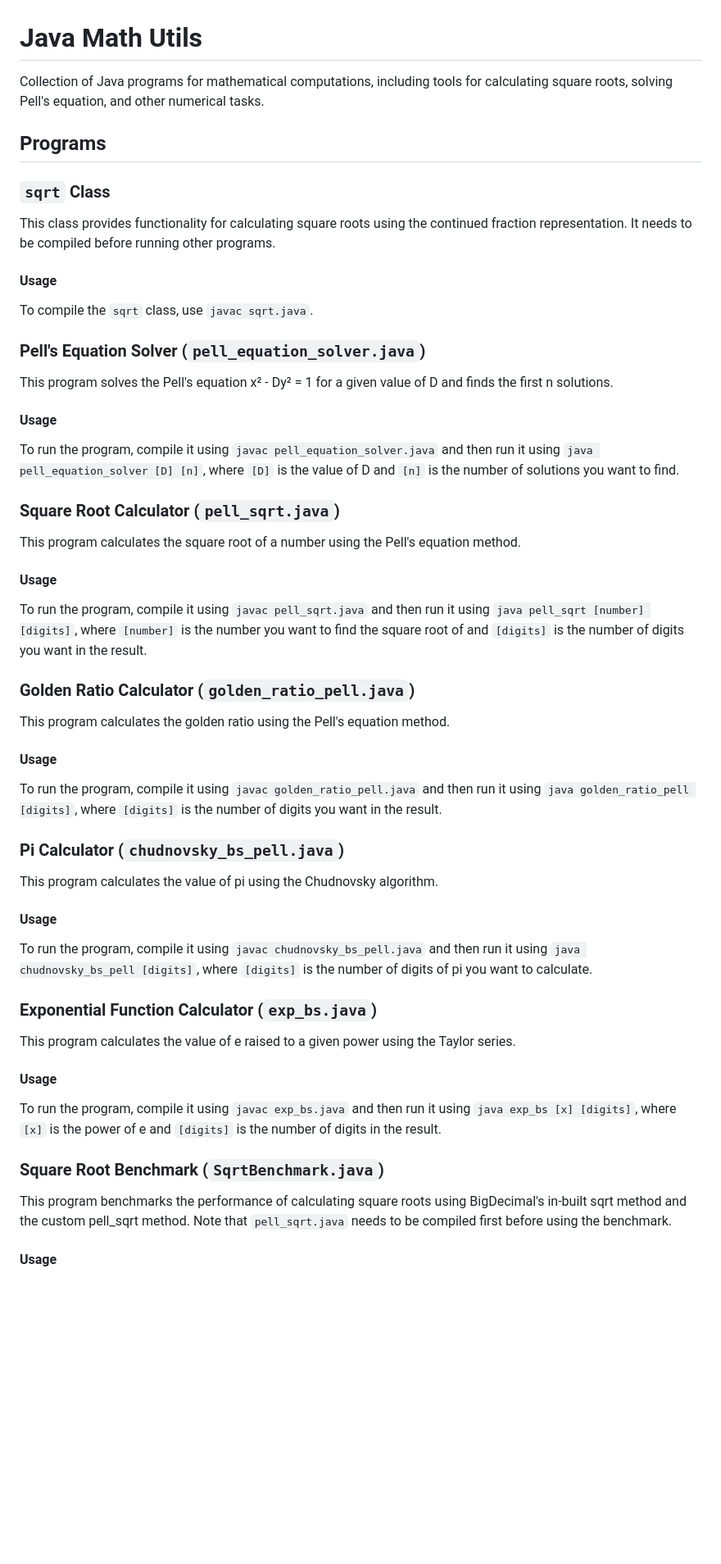
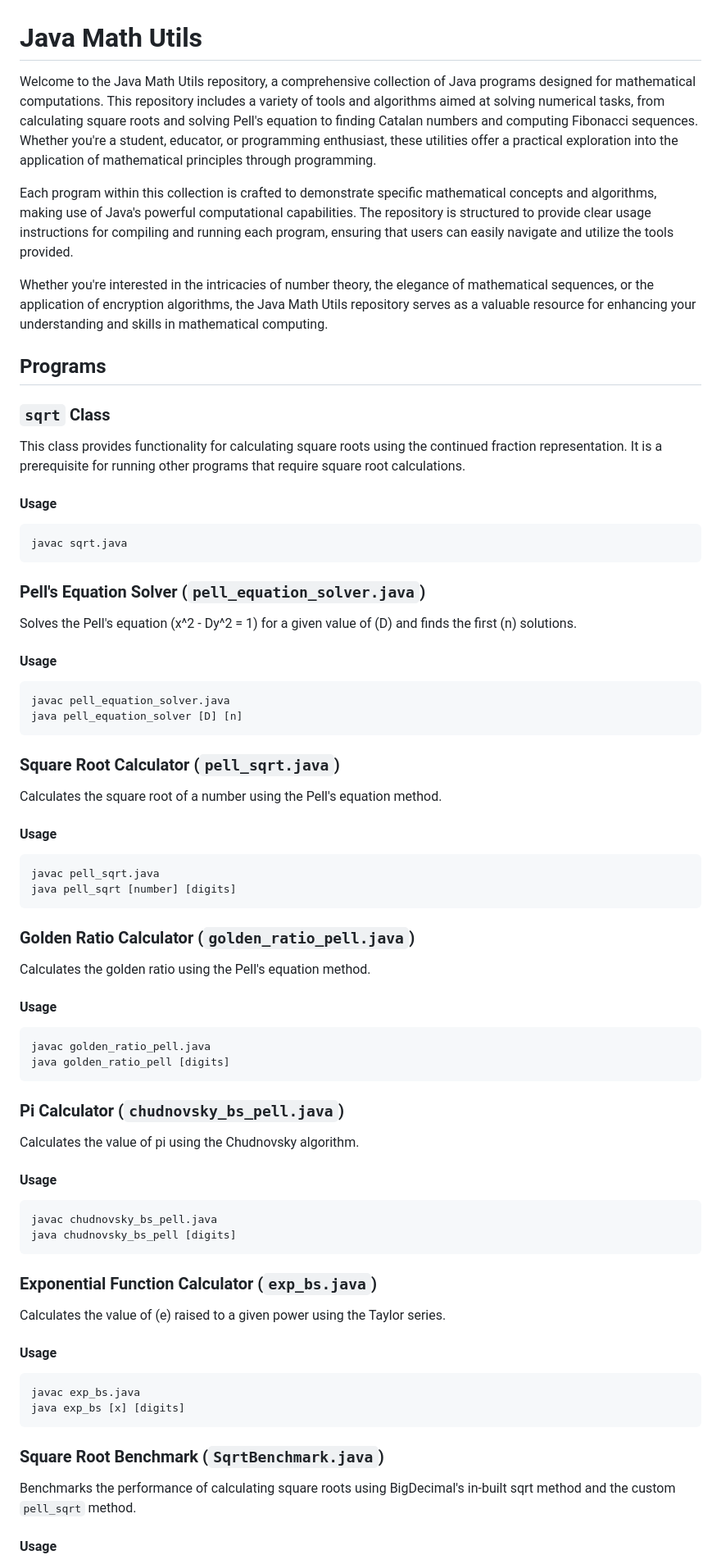
Before and after one commit to Abhrankan-Chakrabarti/java-math-utils, a Markdown page: README.md, the part around one of its changes. Shown at 82% size. Drawn GitHub-style; blank space fills up the shorter version.

````diff
--- a/README.md
+++ b/README.md
@@ -1,60 +1,81 @@
 # Java Math Utils
 
-Collection of Java programs for mathematical computations, including tools for calculating square roots, solving Pell's equation, and other numerical tasks.
+Welcome to the Java Math Utils repository, a comprehensive collection of Java programs designed for mathematical computations. This repository includes a variety of tools and algorithms aimed at solving numerical tasks, from calculating square roots and solving Pell's equation to finding Catalan numbers and computing Fibonacci sequences. Whether you're a student, educator, or programming enthusiast, these utilities offer a practical exploration into the application of mathematical principles through programming.
+
+Each program within this collection is crafted to demonstrate specific mathematical concepts and algorithms, making use of Java's powerful computational capabilities. The repository is structured to provide clear usage instructions for compiling and running each program, ensuring that users can easily navigate and utilize the tools provided.
+
+Whether you're interested in the intricacies of number theory, the elegance of mathematical sequences, or the application of encryption algorithms, the Java Math Utils repository serves as a valuable resource for enhancing your understanding and skills in mathematical computing.
 
 ## Programs
 
 ### `sqrt` Class
 
-This class provides functionality for calculating square roots using the continued fraction representation. It needs to be compiled before running other programs.
+This class provides functionality for calculating square roots using the continued fraction representation. It is a prerequisite for running other programs that require square root calculations.
 
 #### Usage
 
-To compile the `sqrt` class, use `javac sqrt.java`.
+```bash
+javac sqrt.java
+```
 
 ### Pell's Equation Solver (`pell_equation_solver.java`)
 
-This program solves the Pell's equation x² - Dy² = 1 for a given value of D and finds the first n solutions.
+Solves the Pell's equation \(x^2 - Dy^2 = 1\) for a given value of \(D\) and finds the first \(n\) solutions.
 
 #### Usage
 
-To run the program, compile it using `javac pell_equation_solver.java` and then run it using `java pell_equation_solver [D] [n]`, where `[D]` is the value of D and `[n]` is the number of solutions you want to find.
+```bash
+javac pell_equation_solver.java
+java pell_equation_solver [D] [n]
+```
 
 ### Square Root Calculator (`pell_sqrt.java`)
 
-This program calculates the square root of a number using the Pell's equation method.
+Calculates the square root of a number using the Pell's equation method.
 
 #### Usage
 
-To run the program, compile it using `javac pell_sqrt.java` and then run it using `java pell_sqrt [number] [digits]`, where `[number]` is the number you want to find the square root of and `[digits]` is the number of digits you want in the result.
+```bash
+javac pell_sqrt.java
+java pell_sqrt [number] [digits]
+```
 
 ### Golden Ratio Calculator (`golden_ratio_pell.java`)
 
-This program calculates the golden ratio using the Pell's equation method.
+Calculates the golden ratio using the Pell's equation method.
 
 #### Usage
 
-To run the program, compile it using `javac golden_ratio_pell.java` and then run it using `java golden_ratio_pell [digits]`, where `[digits]` is the number of digits you want in the result.
+```bash
+javac golden_ratio_pell.java
+java golden_ratio_pell [digits]
+```
 
 ### Pi Calculator (`chudnovsky_bs_pell.java`)
 
-This program calculates the value of pi using the Chudnovsky algorithm.
+Calculates the value of pi using the Chudnovsky algorithm.
 
 #### Usage
 
-To run the program, compile it using `javac chudnovsky_bs_pell.java` and then run it using `java chudnovsky_bs_pell [digits]`, where `[digits]` is the number of digits of pi you want to calculate.
+```bash
+javac chudnovsky_bs_pell.java
+java chudnovsky_bs_pell [digits]
+```
 
 ### Exponential Function Calculator (`exp_bs.java`)
 
-This program calculates the value of e raised to a given power using the Taylor series.
+Calculates the value of \(e\) raised to a given power using the Taylor series.
 
 #### Usage
 
-To run the program, compile it using `javac exp_bs.java` and then run it using `java exp_bs [x] [digits]`, where `[x]` is the power of e and `[digits]` is the number of digits in the result.
+```bash
+javac exp_bs.java
+java exp_bs [x] [digits]
+```
 
 ### Square Root Benchmark (`SqrtBenchmark.java`)
 
-This program benchmarks the performance of calculating square roots using BigDecimal's in-built sqrt method and the custom pell_sqrt method. Note that `pell_sqrt.java` needs to be compiled first before using the benchmark.
+Benchmarks the performance of calculating square roots using BigDecimal's in-built sqrt method and the custom `pell_sqrt` method.
 
 #### Usage
 
````
Also changed, not shown: other parts of README.md (+31 -7 lines).
